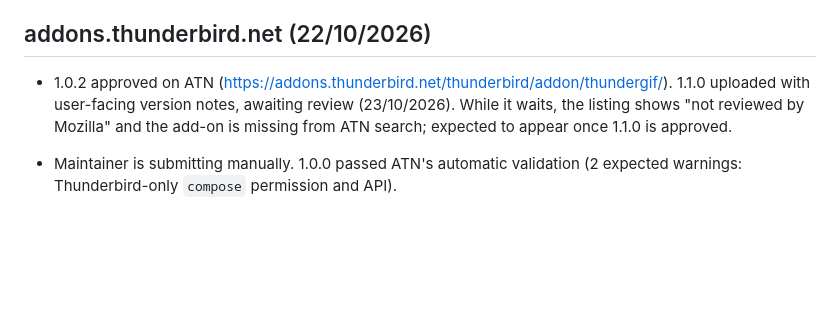
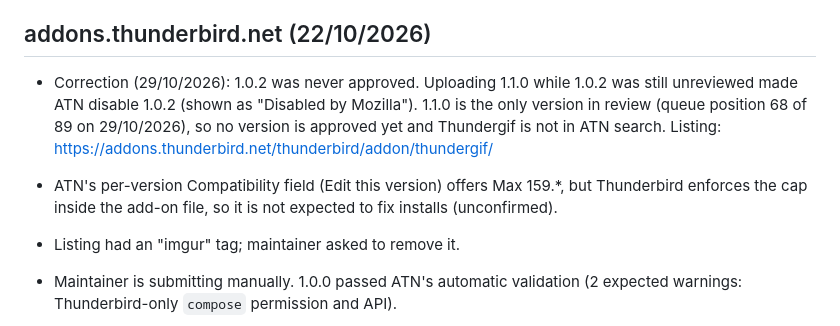
Before and after one commit to w1bbsy/thundergif, a Markdown page: Project Context.md, the part around the change. Rendered like a GitHub page; blank space fills up the shorter version.

Commit message:
Correct the ATN status record: 1.0.2 was superseded, not approved
Co-Authored-By: Claude Opus 5.5 <noreply@anthropic.com>

```diff
--- a/Project Context.md
+++ b/Project Context.md
@@ -91,7 +91,9 @@ Built 22/10/2026 as 1.1.0: #13 (search kept on switch), #14 (beer link), #15 (GI
 
 ## addons.thunderbird.net (22/10/2026)
 
-- 1.0.2 approved on ATN (https://addons.thunderbird.net/thunderbird/addon/thundergif/). 1.1.0 uploaded with user-facing version notes, awaiting review (23/10/2026). While it waits, the listing shows "not reviewed by Mozilla" and the add-on is missing from ATN search; expected to appear once 1.1.0 is approved.
+- Correction (29/10/2026): 1.0.2 was never approved. Uploading 1.1.0 while 1.0.2 was still unreviewed made ATN disable 1.0.2 (shown as "Disabled by Mozilla"). 1.1.0 is the only version in review (queue position 68 of 89 on 29/10/2026), so no version is approved yet and Thundergif is not in ATN search. Listing: https://addons.thunderbird.net/thunderbird/addon/thundergif/
+- ATN's per-version Compatibility field (Edit this version) offers Max 159.*, but Thunderbird enforces the cap inside the add-on file, so it is not expected to fix installs (unconfirmed).
+- Listing had an "imgur" tag; maintainer asked to remove it.
 
 - Maintainer is submitting manually. 1.0.0 passed ATN's automatic validation (2 expected warnings: Thunderbird-only `compose` permission and API).
 - 1.0.1 prepared for the human review: `sensitiveDataUpload` permission (ATN rule for hardcoded third-party servers), Experiment clears the startup cache on non-shutdown unload, settings page lists what is sent. Listing text, privacy policy and reviewer notes in docs/atn-listing.md.
```
